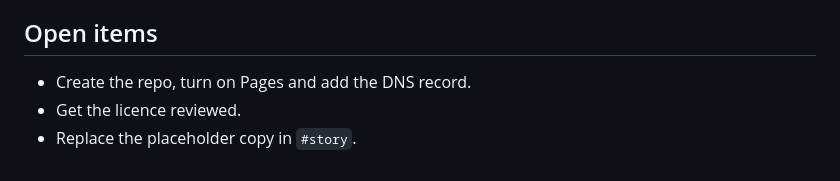
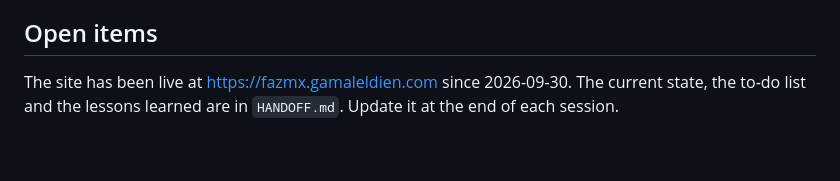
Before and after one commit to Gamaleldientarek/fazmx, a Markdown page: CLAUDE.md, the part around the change. Rendered like a GitHub page.

```diff
--- a/CLAUDE.md
+++ b/CLAUDE.md
@@ -132,6 +132,4 @@ Serve `docs/` and use Playwright with Chromium:
 
 ## Open items
 
-- Create the repo, turn on Pages and add the DNS record.
-- Get the licence reviewed.
-- Replace the placeholder copy in `#story`.
+The site has been live at https://fazmx.gamaleldien.com since 2026-09-30. The current state, the to-do list and the lessons learned are in `HANDOFF.md`. Update it at the end of each session.
```
Also changed, not shown: HANDOFF.md (added, +47 -0 lines).
